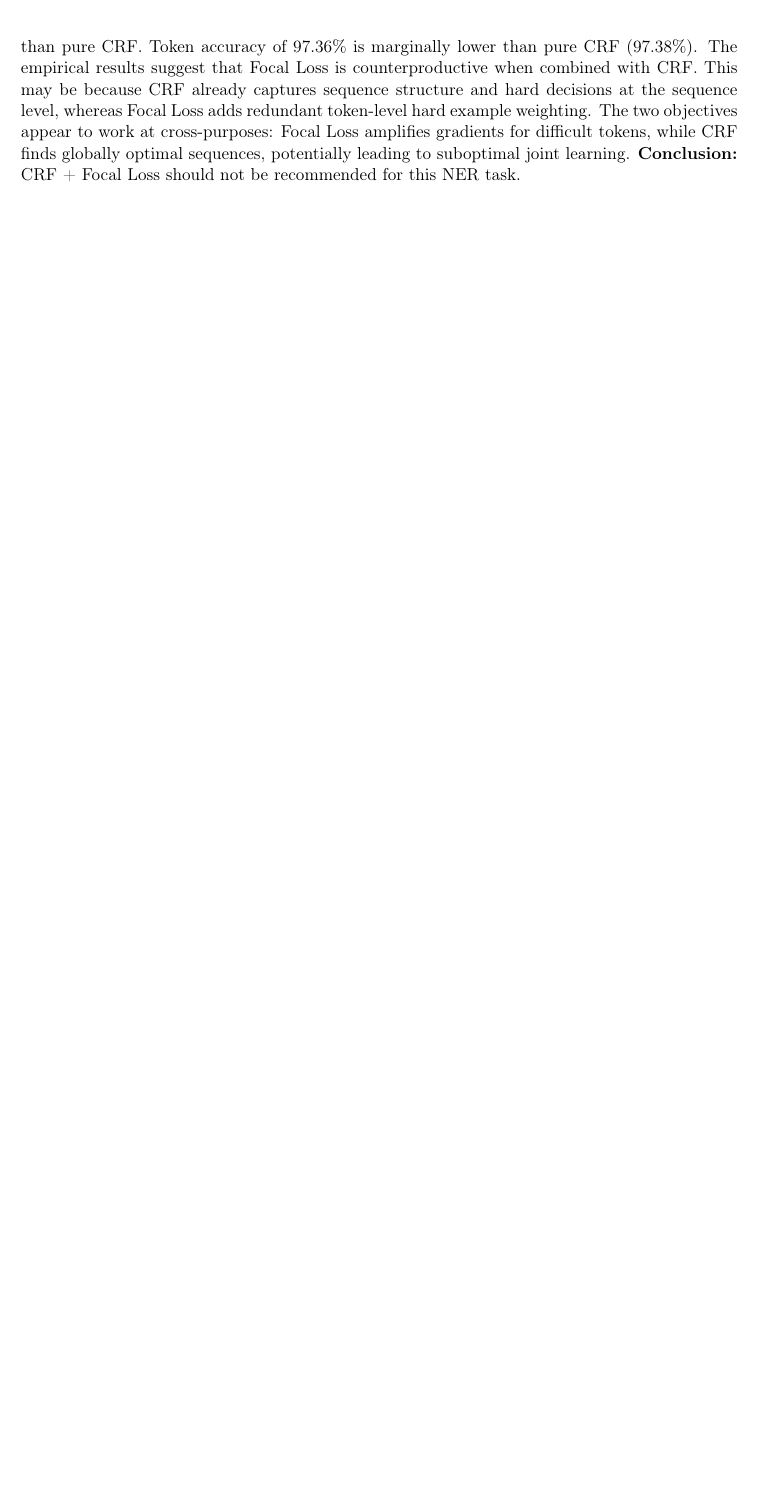
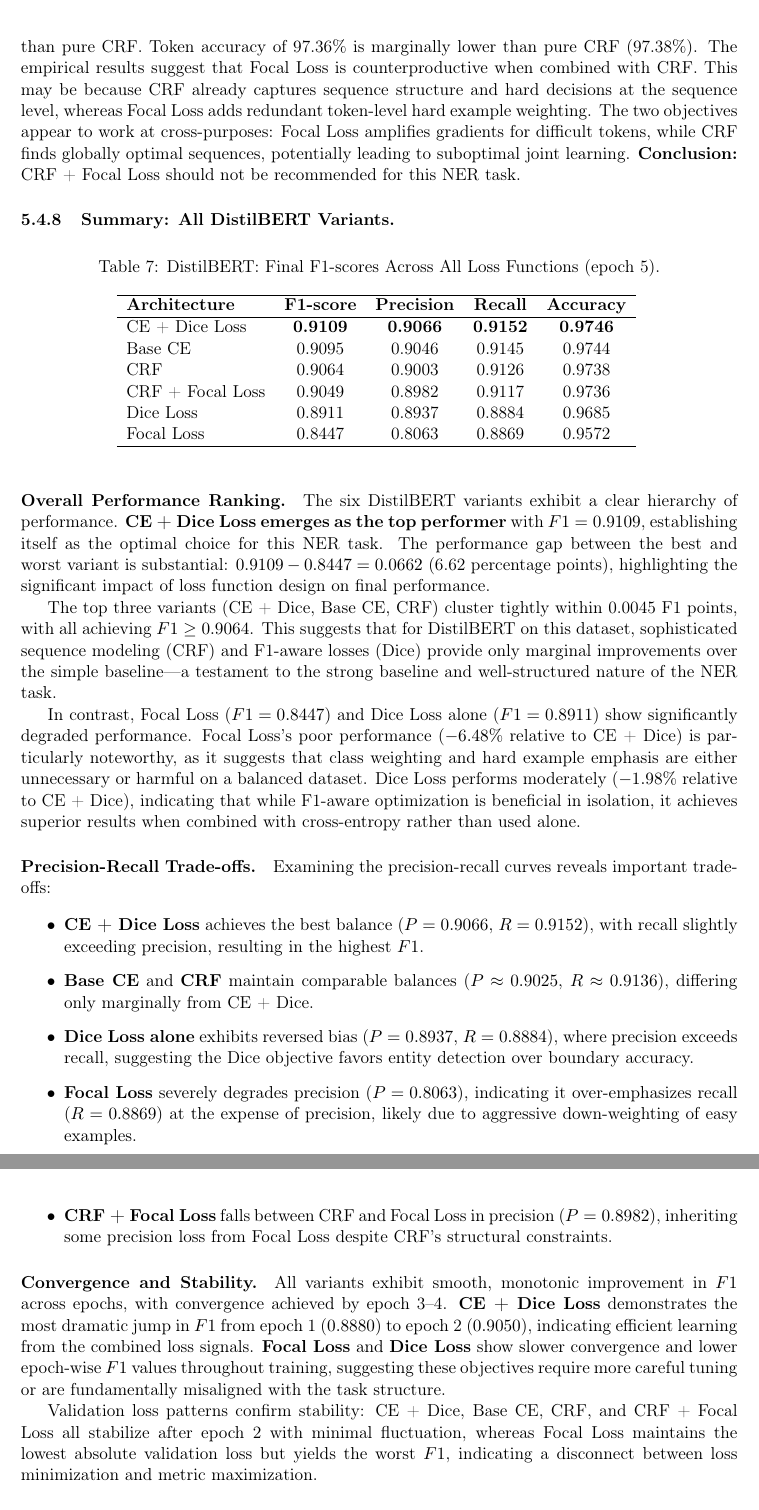
Before and after one commit to HoangQuangMinh23BI14281/NLP, a LaTeX document (report latex/main.tex, which reads report latex/sections/Experiment_Result.tex): part of page 9 of 11 before the commit and two parts of pages 9 and 10 of 12 after it, the two joined at a grey line, cut so that both start at the same text, the shorter picture padded with empty space. Compiled offline with pdfLaTeX.

Commit message:
add sumary result for all distillBERT variants

```diff
--- a/report latex/sections/Experiment_Result.tex
+++ b/report latex/sections/Experiment_Result.tex
@@ -247,5 +247,55 @@ Token accuracy of 97.36\% is marginally lower than pure CRF (97.38\%).
 The empirical results suggest that Focal Loss is counterproductive when combined with CRF. This may be because CRF already captures sequence structure and hard decisions at the sequence level, whereas Focal Loss adds redundant token-level hard example weighting. The two objectives appear to work at cross-purposes: Focal Loss amplifies gradients for difficult tokens, while CRF finds globally optimal sequences, potentially leading to suboptimal joint learning.
 \textbf{Conclusion:} CRF + Focal Loss should not be recommended for this NER task.
 
+\subsubsection{Summary: All DistilBERT Variants.}
 
+\begin{table}[htbp]
+\centering
+\caption{DistilBERT: Final F1-scores Across All Loss Functions (epoch 5).}
+\begin{tabular}{lcccc}
+\hline
+\textbf{Architecture} & \textbf{F1-score} & \textbf{Precision} & \textbf{Recall} & \textbf{Accuracy} \\
+\hline
+CE + Dice Loss & \textbf{0.9109} & \textbf{0.9066} & \textbf{0.9152} & \textbf{0.9746} \\
+Base CE & 0.9095 & 0.9046 & 0.9145 & 0.9744 \\
+CRF & 0.9064 & 0.9003 & 0.9126 & 0.9738 \\
+CRF + Focal Loss & 0.9049 & 0.8982 & 0.9117 & 0.9736 \\
+Dice Loss & 0.8911 & 0.8937 & 0.8884 & 0.9685 \\
+Focal Loss & 0.8447 & 0.8063 & 0.8869 & 0.9572 \\
+\hline
+\end{tabular}
+\label{tab:distilbert_summary}
+\end{table}
 
+\paragraph{Overall Performance Ranking.}
+The six DistilBERT variants exhibit a clear hierarchy of performance.
+\textbf{CE + Dice Loss emerges as the top performer} with $F1 = 0.9109$, establishing itself as the optimal choice for this NER task.
+The performance gap between the best and worst variant is substantial: $0.9109 - 0.8447 = 0.0662$ (6.62 percentage points), highlighting the significant impact of loss function design on final performance.
+
+The top three variants (CE + Dice, Base CE, CRF) cluster tightly within 0.0045 F1 points, with all achieving $F1 \geq 0.9064$.
+This suggests that for DistilBERT on this dataset, sophisticated sequence modeling (CRF) and F1-aware losses (Dice) provide only marginal improvements over the simple baseline—a testament to the strong baseline and well-structured nature of the NER task.
+
+In contrast, Focal Loss ($F1 = 0.8447$) and Dice Loss alone ($F1 = 0.8911$) show significantly degraded performance.
+Focal Loss's poor performance ($-6.48\%$ relative to CE + Dice) is particularly noteworthy, as it suggests that class weighting and hard example emphasis are either unnecessary or harmful on a balanced dataset.
+Dice Loss performs moderately ($-1.98\%$ relative to CE + Dice), indicating that while F1-aware optimization is beneficial in isolation, it achieves superior results when combined with cross-entropy rather than used alone.
+
+\paragraph{Precision-Recall Trade-offs.}
+Examining the precision-recall curves reveals important trade-offs:
+
+\begin{itemize}
+\item \textbf{CE + Dice Loss} achieves the best balance ($P = 0.9066$, $R = 0.9152$), with recall slightly exceeding precision, resulting in the highest $F1$.
+\item \textbf{Base CE} and \textbf{CRF} maintain comparable balances ($P \approx 0.9025$, $R \approx 0.9136$), differing only marginally from CE + Dice.
+\item \textbf{Dice Loss alone} exhibits reversed bias ($P = 0.8937$, $R = 0.8884$), where precision exceeds recall, suggesting the Dice objective favors entity detection over boundary accuracy.
+\item \textbf{Focal Loss} severely degrades precision ($P = 0.8063$), indicating it over-emphasizes recall ($R = 0.8869$) at the expense of precision, likely due to aggressive down-weighting of easy examples.
+\item \textbf{CRF + Focal Loss} falls between CRF and Focal Loss in precision ($P = 0.8982$), inheriting some precision loss from Focal Loss despite CRF's structural constraints.
+\end{itemize}
+
+\paragraph{Convergence and Stability.}
+All variants exhibit smooth, monotonic improvement in $F1$ across epochs, with convergence achieved by epoch 3--4.
+\textbf{CE + Dice Loss} demonstrates the most dramatic jump in $F1$ from epoch 1 ($0.8880$) to epoch 2 ($0.9050$), indicating efficient learning from the combined loss signals.
+\textbf{Focal Loss} and \textbf{Dice Loss} show slower convergence and lower epoch-wise $F1$ values throughout training, suggesting these objectives require more careful tuning or are fundamentally misaligned with the task structure.
+
+Validation loss patterns confirm stability: CE + Dice, Base CE, CRF, and CRF + Focal Loss all stabilize after epoch 2 with minimal fluctuation, whereas Focal Loss maintains the lowest absolute validation loss but yields the worst $F1$, indicating a disconnect between loss minimization and metric maximization.
+
+\paragraph{Conclusion.}
+DistilBERT with CE + Dice Loss represents the optimal configuration among the tested variants, achieving state-of-the-art performance on this NER task with $F1 = 0.9109$, precision $= 0.9066$, recall $= 0.9152$, and token accuracy $= 97.46\%$.
```
Also changed, not shown: report latex/sections/Experiment_Result.tex (3 more changed lines).
